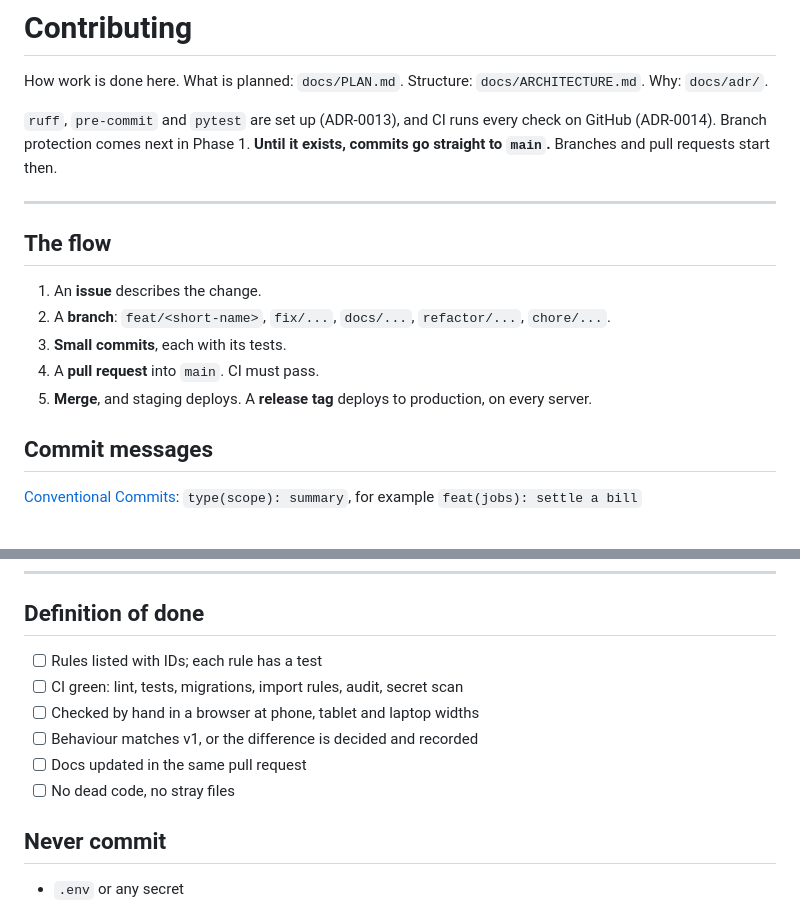
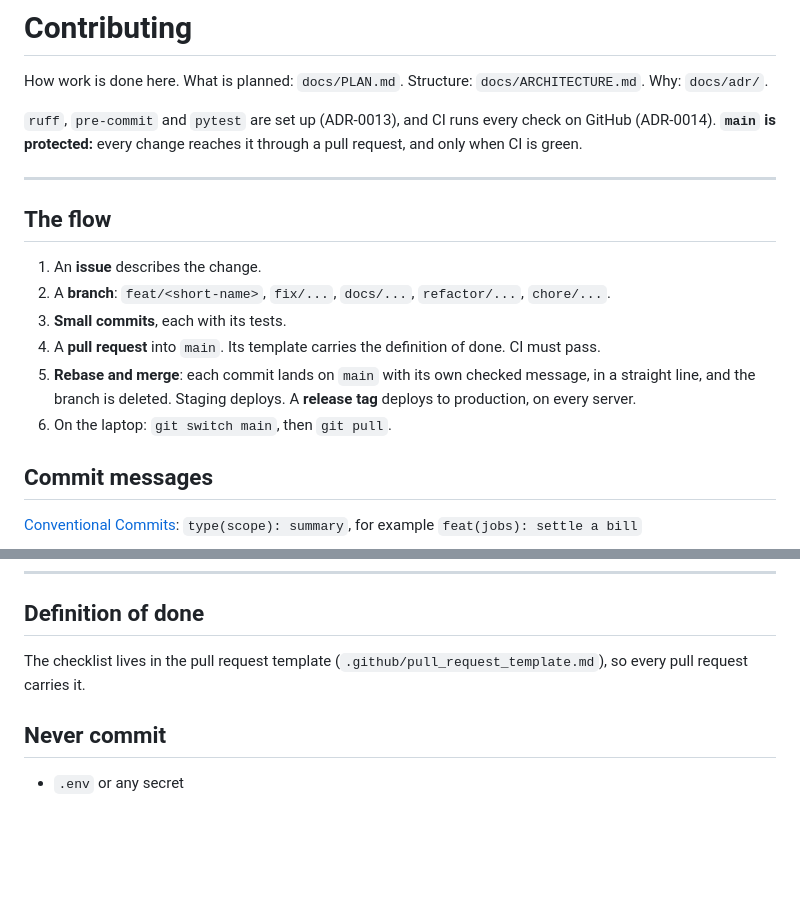
Before and after one commit to Irshaduu/workshopos, a Markdown page: CONTRIBUTING.md, 2 parts joined by grey strips. GitHub-like rendering; blank space fills up the shorter version.

```diff
--- a/CONTRIBUTING.md
+++ b/CONTRIBUTING.md
@@ -4,9 +4,8 @@ How work is done here.
 What is planned: `docs/PLAN.md`. Structure: `docs/ARCHITECTURE.md`. Why: `docs/adr/`.
 
 `ruff`, `pre-commit` and `pytest` are set up (ADR-0013), and CI runs every
-check on GitHub (ADR-0014). Branch protection comes next in Phase 1. **Until
-it exists, commits go straight to `main`.** Branches and pull requests start
-then.
+check on GitHub (ADR-0014). **`main` is protected:** every change reaches it
+through a pull request, and only when CI is green.
 
 ---
 
@@ -15,8 +14,12 @@ then.
 1. An **issue** describes the change.
 2. A **branch**: `feat/<short-name>`, `fix/...`, `docs/...`, `refactor/...`, `chore/...`.
 3. **Small commits**, each with its tests.
-4. A **pull request** into `main`. CI must pass.
-5. **Merge**, and staging deploys. A **release tag** deploys to production, on every server.
+4. A **pull request** into `main`. Its template carries the definition of
+   done. CI must pass.
+5. **Rebase and merge**: each commit lands on `main` with its own checked
+   message, in a straight line, and the branch is deleted. Staging deploys.
+   A **release tag** deploys to production, on every server.
+6. On the laptop: `git switch main`, then `git pull`.
 
 ## Commit messages
 
@@ -94,12 +97,8 @@ then.
 
 ## Definition of done
 
-- [ ] Rules listed with IDs; each rule has a test
-- [ ] CI green: lint, tests, migrations, import rules, audit, secret scan
-- [ ] Checked by hand in a browser at phone, tablet and laptop widths
-- [ ] Behaviour matches v1, or the difference is decided and recorded
-- [ ] Docs updated in the same pull request
-- [ ] No dead code, no stray files
+The checklist lives in the pull request template
+(`.github/pull_request_template.md`), so every pull request carries it.
 
 ## Never commit
 
```
Also changed, not shown: .github/pull_request_template.md (added, +20 -0 lines), docs/PLAN.md (+4 -3 lines).
